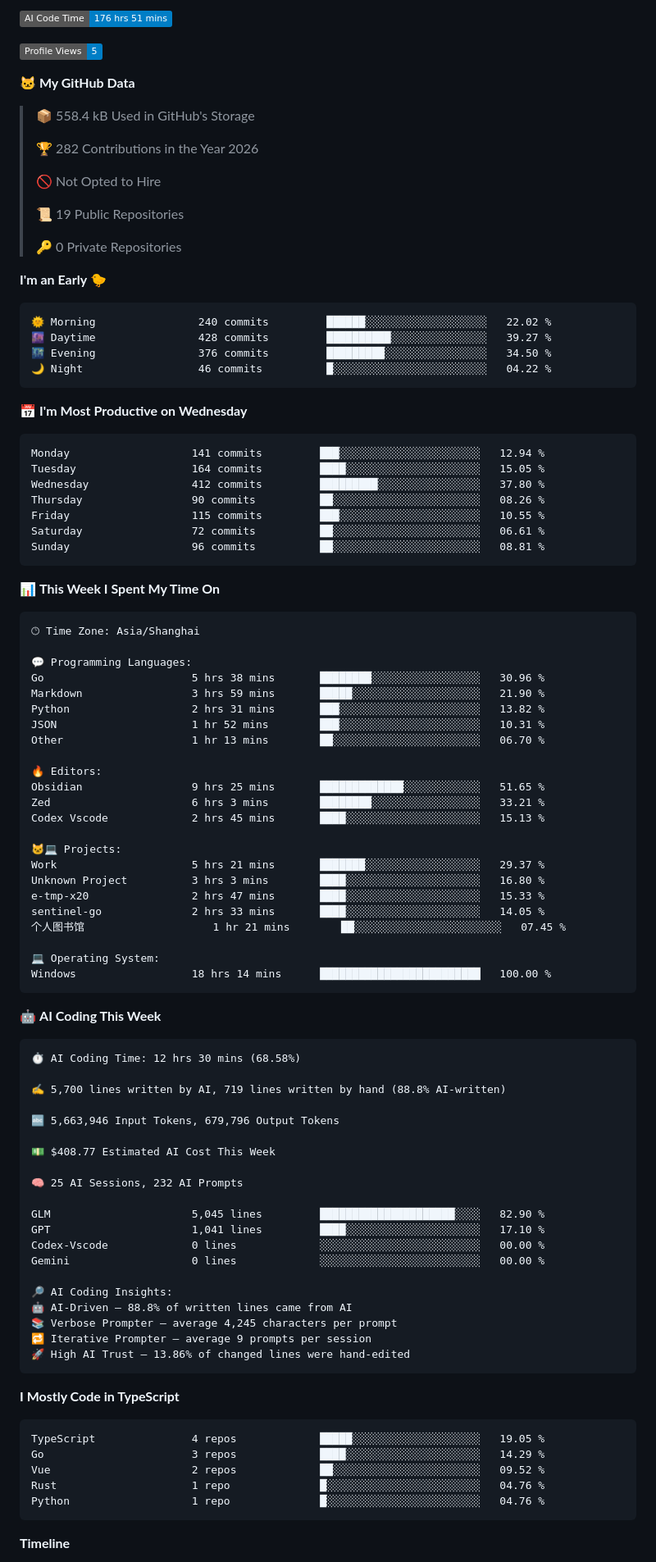
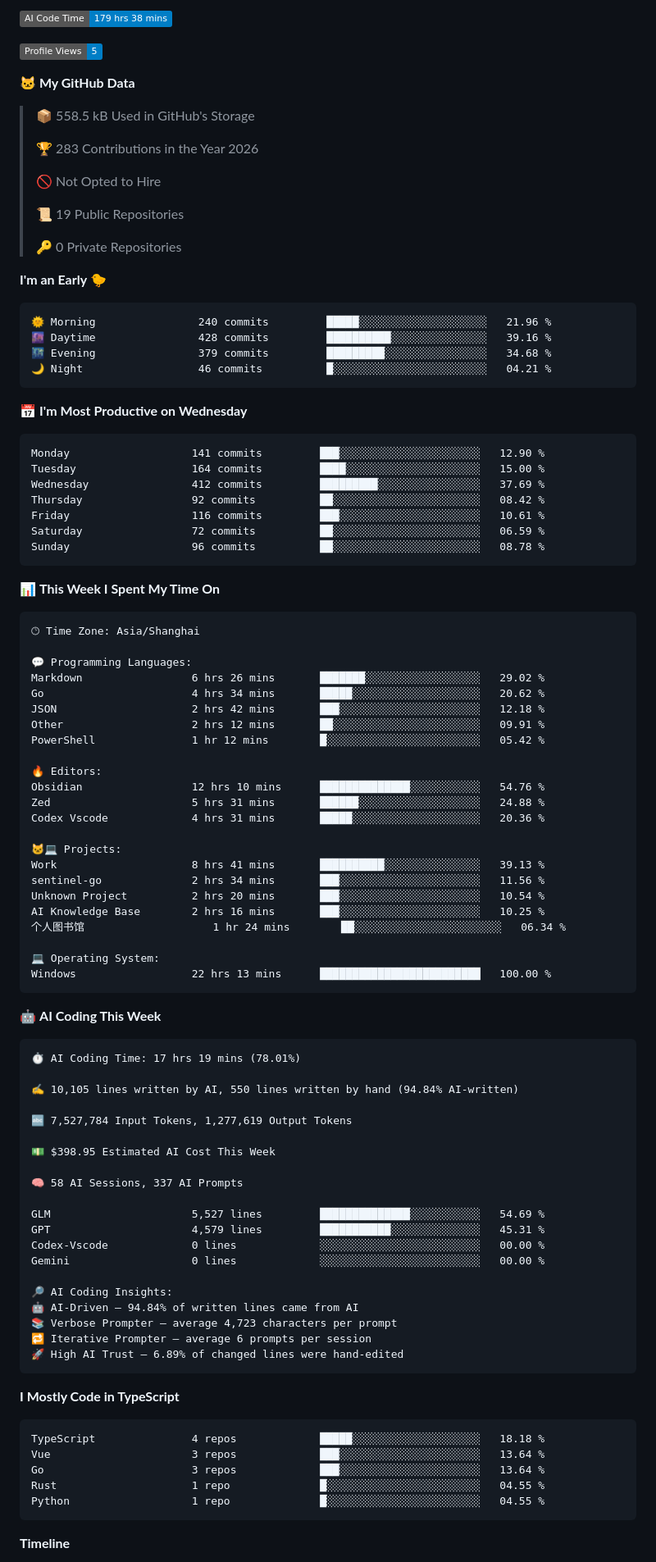
Before and after one commit to imicola/imicola, a Markdown page: README.md, the part around one of its changes. Shown at 82% size. Drawn GitHub-style; folded sections open; badges without logos.

Commit message:
Updated with Dev Metrics

````diff
--- a/README.md
+++ b/README.md
@@ -69,13 +69,13 @@
 
-![AI Code Time](http://img.shields.io/badge/AI%20Code%20Time-176%20hrs%2051%20mins-blue?style=flat)
+![AI Code Time](http://img.shields.io/badge/AI%20Code%20Time-179%20hrs%2038%20mins-blue?style=flat)
 
 ![Profile Views](http://img.shields.io/badge/Profile%20Views-5-blue?style=flat)
 
 **🐱 My GitHub Data**
 
-> 📦 558.4 kB Used in GitHub's Storage
+> 📦 558.5 kB Used in GitHub's Storage
  >
-> 🏆 282 Contributions in the Year 2026
+> 🏆 283 Contributions in the Year 2026
  >
 > 🚫 Not Opted to Hire
  >
@@ -86,21 +86,21 @@
 **I'm an Early 🐤**
 
 ```text
-🌞 Morning                240 commits         ██████░░░░░░░░░░░░░░░░░░░   22.02 %
-🌆 Daytime                428 commits         ██████████░░░░░░░░░░░░░░░   39.27 %
-🌃 Evening                376 commits         █████████░░░░░░░░░░░░░░░░   34.50 %
-🌙 Night                  46 commits          █░░░░░░░░░░░░░░░░░░░░░░░░   04.22 %
+🌞 Morning                240 commits         █████░░░░░░░░░░░░░░░░░░░░   21.96 %
+🌆 Daytime                428 commits         ██████████░░░░░░░░░░░░░░░   39.16 %
+🌃 Evening                379 commits         █████████░░░░░░░░░░░░░░░░   34.68 %
+🌙 Night                  46 commits          █░░░░░░░░░░░░░░░░░░░░░░░░   04.21 %
 ```
 📅 **I'm Most Productive on Wednesday**
 
 ```text
-Monday                   141 commits         ███░░░░░░░░░░░░░░░░░░░░░░   12.94 %
-Tuesday                  164 commits         ████░░░░░░░░░░░░░░░░░░░░░   15.05 %
-Wednesday                412 commits         █████████░░░░░░░░░░░░░░░░   37.80 %
-Thursday                 90 commits          ██░░░░░░░░░░░░░░░░░░░░░░░   08.26 %
-Friday                   115 commits         ███░░░░░░░░░░░░░░░░░░░░░░   10.55 %
-Saturday                 72 commits          ██░░░░░░░░░░░░░░░░░░░░░░░   06.61 %
-Sunday                   96 commits          ██░░░░░░░░░░░░░░░░░░░░░░░   08.81 %
+Monday                   141 commits         ███░░░░░░░░░░░░░░░░░░░░░░   12.90 %
+Tuesday                  164 commits         ████░░░░░░░░░░░░░░░░░░░░░   15.00 %
+Wednesday                412 commits         █████████░░░░░░░░░░░░░░░░   37.69 %
+Thursday                 92 commits          ██░░░░░░░░░░░░░░░░░░░░░░░   08.42 %
+Friday                   116 commits         ███░░░░░░░░░░░░░░░░░░░░░░   10.61 %
+Saturday                 72 commits          ██░░░░░░░░░░░░░░░░░░░░░░░   06.59 %
+Sunday                   96 commits          ██░░░░░░░░░░░░░░░░░░░░░░░   08.78 %
 ```
 
 
@@ -110,61 +110,61 @@ Sunday                   96 commits          ██░░░░░░░░░
 🕑︎ Time Zone: Asia/Shanghai
 
 💬 Programming Languages:
-Go                       5 hrs 38 mins       ████████░░░░░░░░░░░░░░░░░   30.96 %
-Markdown                 3 hrs 59 mins       █████░░░░░░░░░░░░░░░░░░░░   21.90 %
-Python                   2 hrs 31 mins       ███░░░░░░░░░░░░░░░░░░░░░░   13.82 %
-JSON                     1 hr 52 mins        ███░░░░░░░░░░░░░░░░░░░░░░   10.31 %
-Other                    1 hr 13 mins        ██░░░░░░░░░░░░░░░░░░░░░░░   06.70 %
+Markdown                 6 hrs 26 mins       ███████░░░░░░░░░░░░░░░░░░   29.02 %
+Go                       4 hrs 34 mins       █████░░░░░░░░░░░░░░░░░░░░   20.62 %
+JSON                     2 hrs 42 mins       ███░░░░░░░░░░░░░░░░░░░░░░   12.18 %
+Other                    2 hrs 12 mins       ██░░░░░░░░░░░░░░░░░░░░░░░   09.91 %
+PowerShell               1 hr 12 mins        █░░░░░░░░░░░░░░░░░░░░░░░░   05.42 %
 
 🔥 Editors:
-Obsidian                 9 hrs 25 mins       █████████████░░░░░░░░░░░░   51.65 %
-Zed                      6 hrs 3 mins        ████████░░░░░░░░░░░░░░░░░   33.21 %
-Codex Vscode             2 hrs 45 mins       ████░░░░░░░░░░░░░░░░░░░░░   15.13 %
+Obsidian                 12 hrs 10 mins      ██████████████░░░░░░░░░░░   54.76 %
+Zed                      5 hrs 31 mins       ██████░░░░░░░░░░░░░░░░░░░   24.88 %
+Codex Vscode             4 hrs 31 mins       █████░░░░░░░░░░░░░░░░░░░░   20.36 %
 
 🐱‍💻 Projects:
-Work                     5 hrs 21 mins       ███████░░░░░░░░░░░░░░░░░░   29.37 %
-Unknown Project          3 hrs 3 mins        ████░░░░░░░░░░░░░░░░░░░░░   16.80 %
-e-tmp-x20                2 hrs 47 mins       ████░░░░░░░░░░░░░░░░░░░░░   15.33 %
-sentinel-go              2 hrs 33 mins       ████░░░░░░░░░░░░░░░░░░░░░   14.05 %
-个人图书馆                    1 hr 21 mins        ██░░░░░░░░░░░░░░░░░░░░░░░   07.45 %
+Work                     8 hrs 41 mins       ██████████░░░░░░░░░░░░░░░   39.13 %
+sentinel-go              2 hrs 34 mins       ███░░░░░░░░░░░░░░░░░░░░░░   11.56 %
+Unknown Project          2 hrs 20 mins       ███░░░░░░░░░░░░░░░░░░░░░░   10.54 %
+AI Knowledge Base        2 hrs 16 mins       ███░░░░░░░░░░░░░░░░░░░░░░   10.25 %
+个人图书馆                    1 hr 24 mins        ██░░░░░░░░░░░░░░░░░░░░░░░   06.34 %
 
 💻 Operating System:
-Windows                  18 hrs 14 mins      █████████████████████████   100.00 %
+Windows                  22 hrs 13 mins      █████████████████████████   100.00 %
 ```
 
 🤖 **AI Coding This Week**
 
 ```text
-⏱ AI Coding Time: 12 hrs 30 mins (68.58%)
+⏱ AI Coding Time: 17 hrs 19 mins (78.01%)
 
-✍️ 5,700 lines written by AI, 719 lines written by hand (88.8% AI-written)
+✍️ 10,105 lines written by AI, 550 lines written by hand (94.84% AI-written)
 
-🔤 5,663,946 Input Tokens, 679,796 Output Tokens
+🔤 7,527,784 Input Tokens, 1,277,619 Output Tokens
 
-💵 $408.77 Estimated AI Cost This Week
+💵 $398.95 Estimated AI Cost This Week
 
-🧠 25 AI Sessions, 232 AI Prompts
+🧠 58 AI Sessions, 337 AI Prompts
 
-GLM                      5,045 lines         █████████████████████░░░░   82.90 %
-GPT                      1,041 lines         ████░░░░░░░░░░░░░░░░░░░░░   17.10 %
+GLM                      5,527 lines         ██████████████░░░░░░░░░░░   54.69 %
+GPT                      4,579 lines         ███████████░░░░░░░░░░░░░░   45.31 %
 Codex-Vscode             0 lines             ░░░░░░░░░░░░░░░░░░░░░░░░░   00.00 %
 Gemini                   0 lines             ░░░░░░░░░░░░░░░░░░░░░░░░░   00.00 %
 
 🔎 AI Coding Insights:
-🤖 AI-Driven — 88.8% of written lines came from AI
-📚 Verbose Prompter — average 4,245 characters per prompt
-🔁 Iterative Prompter — average 9 prompts per session
-🚀 High AI Trust — 13.86% of changed lines were hand-edited
+🤖 AI-Driven — 94.84% of written lines came from AI
+📚 Verbose Prompter — average 4,723 characters per prompt
+🔁 Iterative Prompter — average 6 prompts per session
+🚀 High AI Trust — 6.89% of changed lines were hand-edited
 ```
 
 **I Mostly Code in TypeScript**
 
 ```text
-TypeScript               4 repos             █████░░░░░░░░░░░░░░░░░░░░   19.05 %
-Go                       3 repos             ████░░░░░░░░░░░░░░░░░░░░░   14.29 %
-Vue                      2 repos             ██░░░░░░░░░░░░░░░░░░░░░░░   09.52 %
-Rust                     1 repo              █░░░░░░░░░░░░░░░░░░░░░░░░   04.76 %
-Python                   1 repo              █░░░░░░░░░░░░░░░░░░░░░░░░   04.76 %
+TypeScript               4 repos             █████░░░░░░░░░░░░░░░░░░░░   18.18 %
+Vue                      3 repos             ███░░░░░░░░░░░░░░░░░░░░░░   13.64 %
+Go                       3 repos             ███░░░░░░░░░░░░░░░░░░░░░░   13.64 %
+Rust                     1 repo              █░░░░░░░░░░░░░░░░░░░░░░░░   04.55 %
+Python                   1 repo              █░░░░░░░░░░░░░░░░░░░░░░░░   04.55 %
 ```
 
 
````
Also changed, not shown: other parts of README.md (+2 -2 lines), assets/bar_graph.png.
